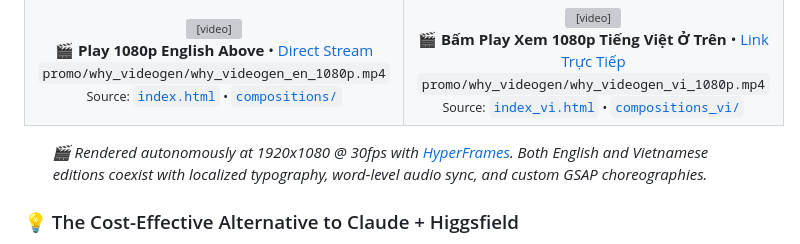
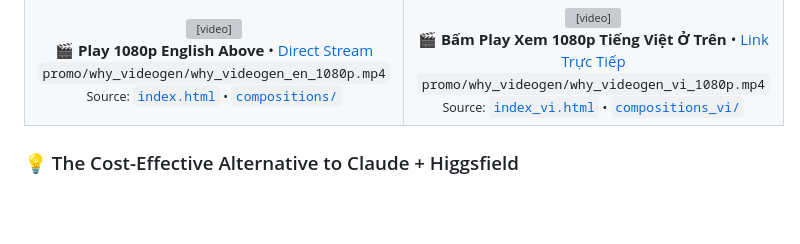
Before and after one commit to ziafu000/VideoGenEngine, a Markdown page: README.md, the part around the change. GitHub-like rendering; blank space fills up the shorter version; grey boxes are pictures that could not be loaded.

Commit message:
chore: remove redundant rendering information from README

```diff
--- a/README.md
+++ b/README.md
@@ -48,7 +48,6 @@
       </td>
     </tr>
   </table>
-  <em>🎬 Rendered autonomously at 1920x1080 @ 30fps with <a href="https://github.com/heygen-com/hyperframes">HyperFrames</a>. Both English and Vietnamese editions coexist with localized typography, word-level audio sync, and custom GSAP choreographies.</em>
 </div>
 
 ### 💡 The Cost-Effective Alternative to Claude + Higgsfield
```
